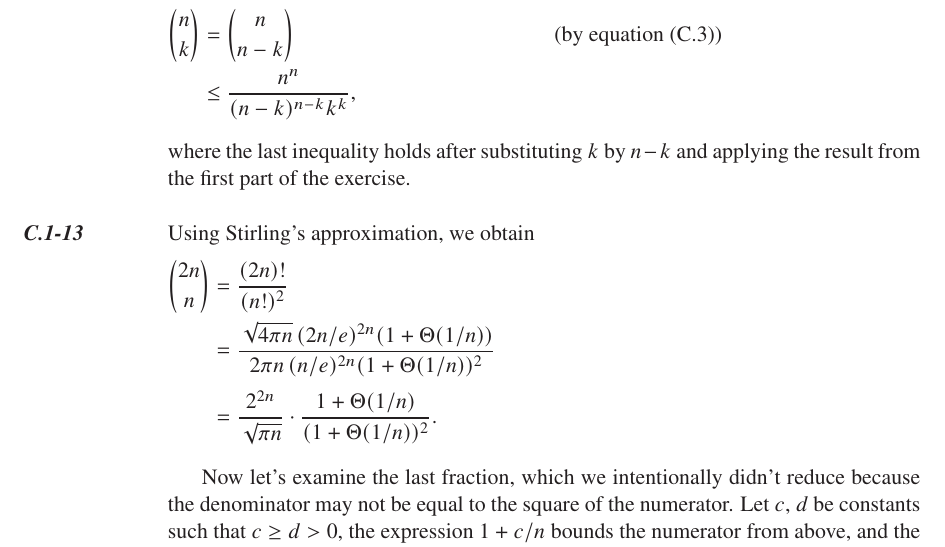
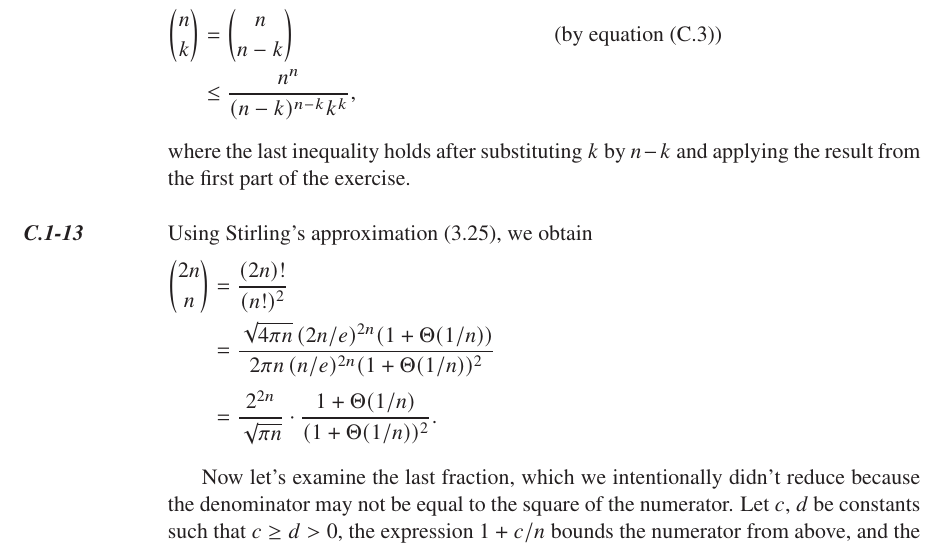
Before and after one commit to wojtask/clrs4e-solutions, a LaTeX thesis (clrs4e-solutions.tex, which reads appendixc/sections/1/13.tex): part of page 34 of 47, cut so that both start at the same text. Compiled offline with pdfLaTeX; a missing font is replaced by an installed copy or a similar font.

Commit message:
#1491 add reference to Stirling's approximation

```diff
--- a/appendixc/sections/1/13.tex
+++ b/appendixc/sections/1/13.tex
@@ -1,4 +1,4 @@
-Using Stirling's approximation, we obtain
+Using Stirling's approximation (3.25), we obtain
 \begin{align*}
     \binom{2n}{n} &= \frac{(2n)!}{(n!)^2} \\
     &= \frac{\sqrt{4\pi n}\,(2n/e)^{2n}(1+\Theta(1/n))}{2\pi n\,(n/e)^{2n}(1+\Theta(1/n))^2} \\[1mm]
```
